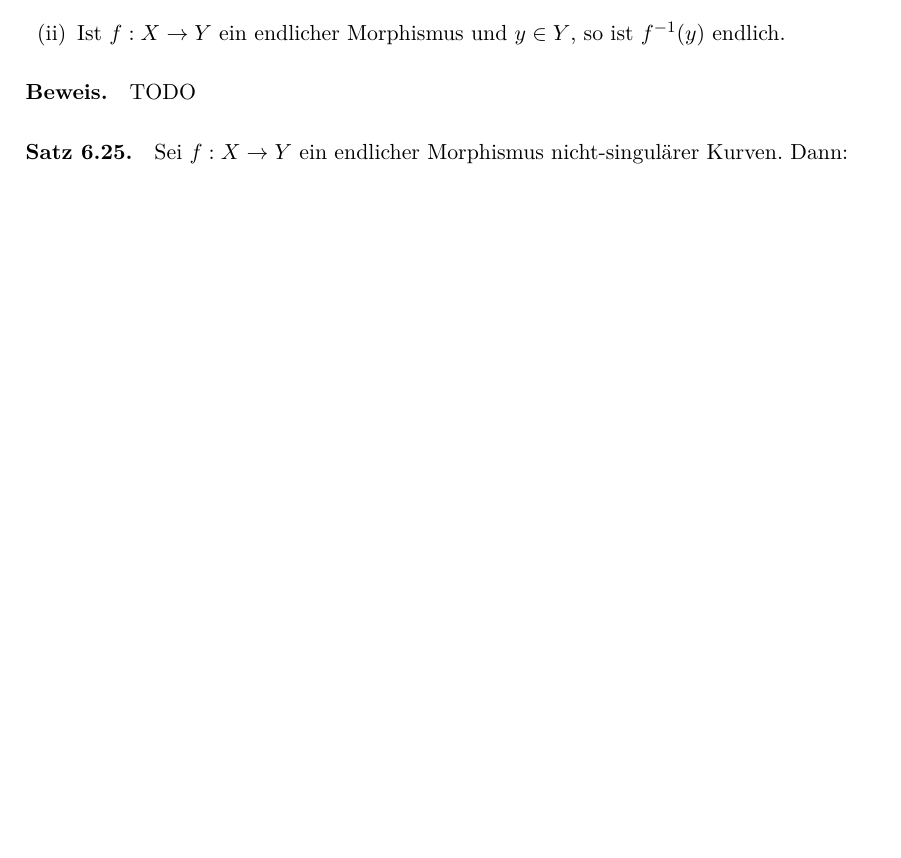
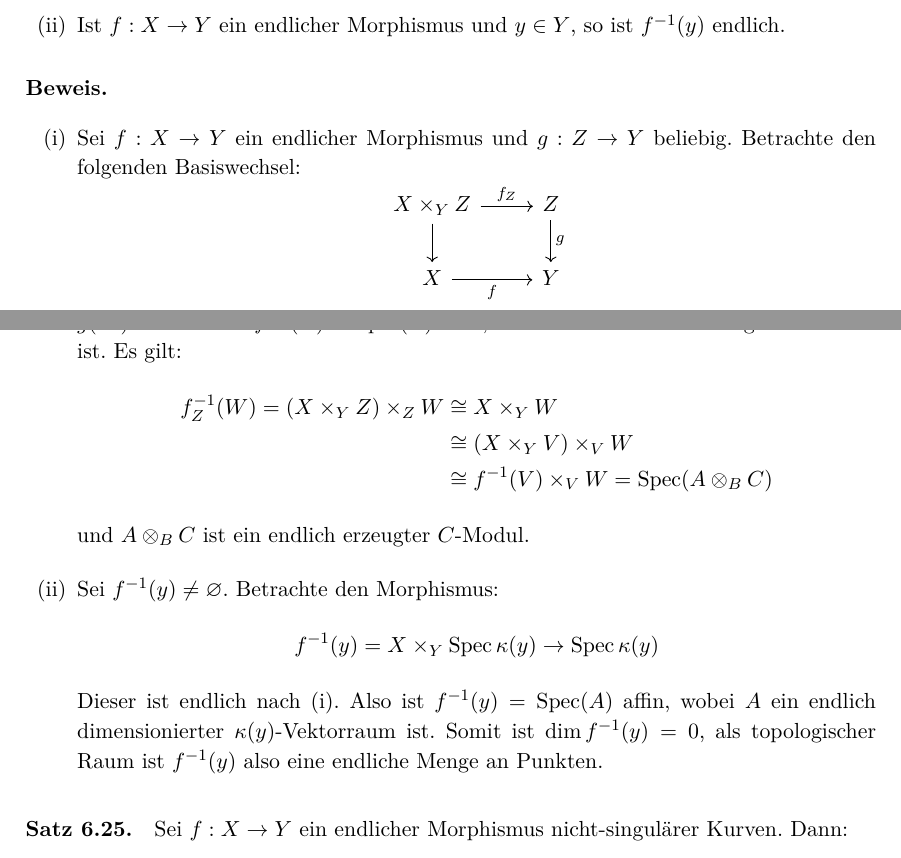
Before and after one commit to yishn/Uni, a LaTeX book (Algebraische Geometrie/AlgebraischeGeometrie.tex): part of page 75 of 80 before the commit and two parts of pages 75 and 76 of 80 after it, the two joined at a grey line, cut so that both start at the same text, the shorter picture padded with empty space. Compiled offline with XeLaTeX.

Commit message:
Beweis von 6.24

```diff
--- a/Algebraische Geometrie/AlgebraischeGeometrie.tex
+++ b/Algebraische Geometrie/AlgebraischeGeometrie.tex
@@ -1883,7 +1883,23 @@ Da $f$ endlich ist, ist obige Summe nach \hyperref[6.24]{Lemma 6.24} endlich.
 \item Ist $f:X\to Y$ ein endlicher Morphismus und $y\in Y$, so ist $f^{-1}(y)$ endlich.
 \end{enumerate}
 
-\paragraph{Beweis.} TODO
+\paragraph{Beweis.} \begin{enumerate}[(i)]
+\item Sei $f:X\to Y$ ein endlicher Morphismus und $g:Z\to Y$ beliebig. Betrachte den folgenden Basiswechsel:
+\[\begin{tikzcd}
+X\times_YZ \dar\rar["f_Z"] & Z\dar["g"]\\
+X \rar["f"'] & Y
+\end{tikzcd} \]
+Sei $V=\operatorname{Spec}(B)\subset_\text{o}Y$ affin. Dann existiert ein affines $W=\operatorname{Spec}(C)\subset_\text{o}Z$ mit $g(W)\subset V$. Es ist $f^{-1}(V)=\operatorname{Spec}(A)$ affin, wobei $A$ ein endlich erzeugter $B$"~Modul ist. Es gilt:
+\begin{align*}
+f_Z^{-1}(W)= (X\times_YZ)\times_ZW &\cong X\times_YW \\
+&\cong (X\times_YV)\times_VW\\
+&\cong f^{-1}(V)\times_VW=\operatorname{Spec}(A\otimes_BC)
+\end{align*}
+und $A\otimes_BC$ ist ein endlich erzeugter $C$"~Modul.
+\item Sei $f^{-1}(y)\neq\varnothing$. Betrachte den Morphismus:
+\[f^{-1}(y)= X\times_Y\operatorname{Spec}\kappa(y)\to\operatorname{Spec}\kappa(y) \]
+Dieser ist endlich nach (i). Also ist $f^{-1}(y)=\operatorname{Spec}(A)$ affin, wobei $A$ ein endlich dimensionierter $\kappa(y)$"~Vektorraum ist. Somit ist $\dim f^{-1}(y)=0$, als topologischer Raum ist $f^{-1}(y)$ also eine endliche Menge an Punkten.
+\end{enumerate}
 
 \paragraph{Satz 6.25.}\label{6.25} Sei $f:X\to Y$ ein endlicher Morphismus nicht-singulärer Kurven. Dann:
 \[\deg(f^\ast D)=\deg(f)\cdot \deg(D) \]
```
